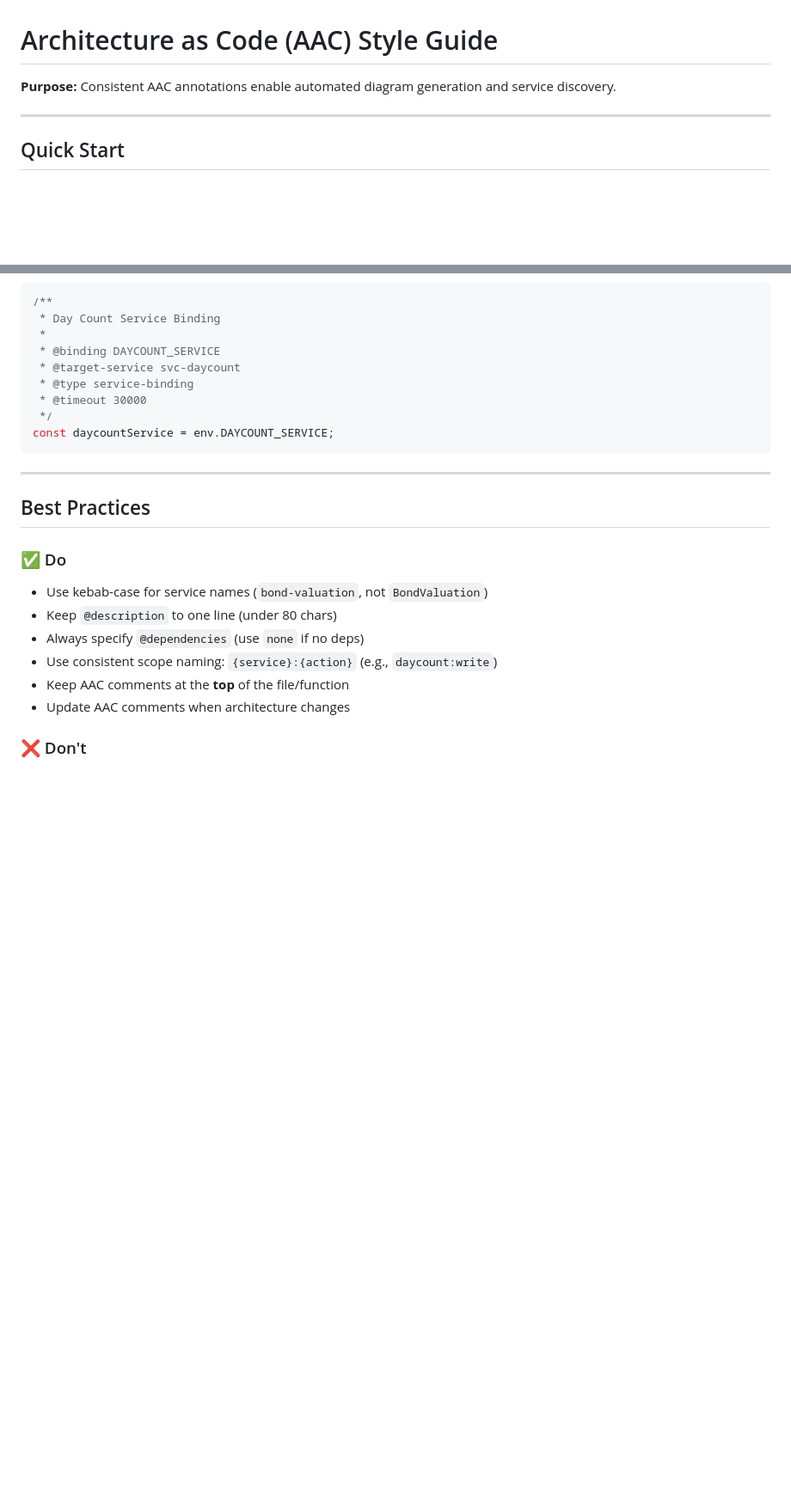
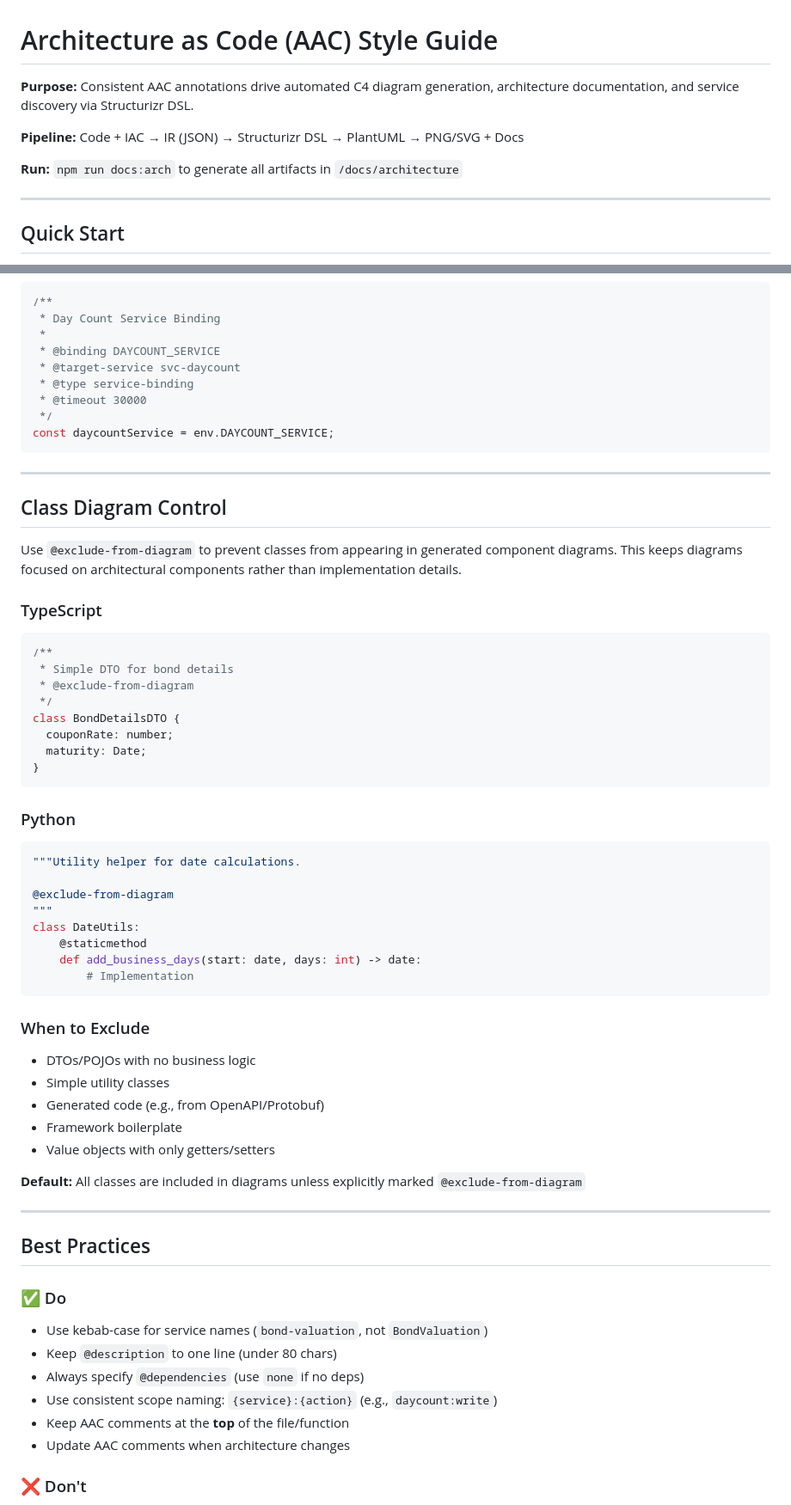
Before and after one commit to chrislyons-dev/bond-math, a Markdown page: docs/reference/aac-style-guide.md, 2 parts joined by grey strips. Shown: that part at 86% size. Rendered like a GitHub page; blank space fills up the shorter version.

````diff
--- a/docs/reference/aac-style-guide.md
+++ b/docs/reference/aac-style-guide.md
@@ -1,7 +1,12 @@
 # Architecture as Code (AAC) Style Guide
 
-**Purpose:** Consistent AAC annotations enable automated diagram generation and
-service discovery.
+**Purpose:** Consistent AAC annotations drive automated C4 diagram generation,
+architecture documentation, and service discovery via Structurizr DSL.
+
+**Pipeline:** Code + IAC → IR (JSON) → Structurizr DSL → PlantUML → PNG/SVG +
+Docs
+
+**Run:** `npm run docs:arch` to generate all artifacts in `/docs/architecture`
 
 ---
 
@@ -268,6 +273,51 @@ const daycountService = env.DAYCOUNT_SERVICE;
 
 ---
 
+## Class Diagram Control
+
+Use `@exclude-from-diagram` to prevent classes from appearing in generated
+component diagrams. This keeps diagrams focused on architectural components
+rather than implementation details.
+
+### TypeScript
+
+```typescript
+/**
+ * Simple DTO for bond details
+ * @exclude-from-diagram
+ */
+class BondDetailsDTO {
+  couponRate: number;
+  maturity: Date;
+}
+```
+
+### Python
+
+```python
+"""Utility helper for date calculations.
+
+@exclude-from-diagram
+"""
+class DateUtils:
+    @staticmethod
+    def add_business_days(start: date, days: int) -> date:
+        # Implementation
+```
+
+### When to Exclude
+
+- DTOs/POJOs with no business logic
+- Simple utility classes
+- Generated code (e.g., from OpenAPI/Protobuf)
+- Framework boilerplate
+- Value objects with only getters/setters
+
+**Default:** All classes are included in diagrams unless explicitly marked
+`@exclude-from-diagram`
+
+---
+
 ## Best Practices
 
 ### ✅ Do
````
Also changed, not shown: other parts of docs/reference/aac-style-guide.md (+64 -12 lines), README.md (+28 -16 lines), docs/standards/code-documentation-standards.md (+79 -3 lines).
